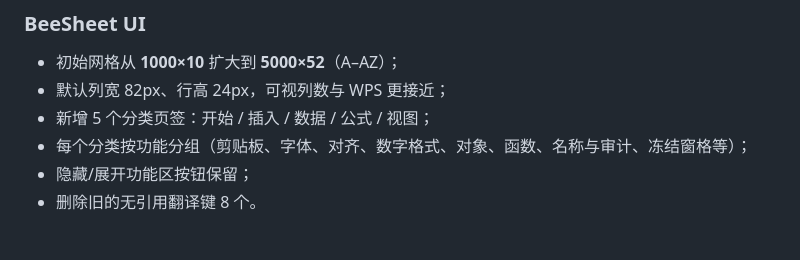
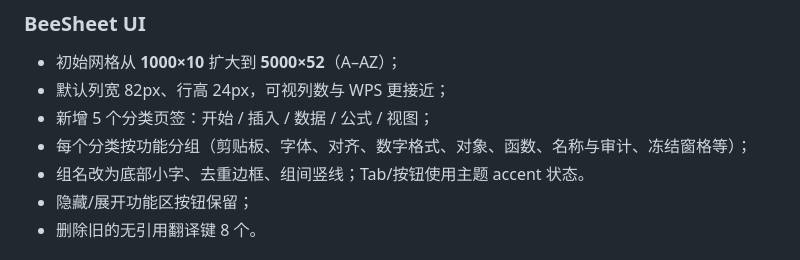
Before and after one commit to TomJerryGit/beeoffice, a Markdown page: CHANGELOG.md, the part around the change. GitHub-like rendering.

```diff
--- a/CHANGELOG.md
+++ b/CHANGELOG.md
@@ -16,6 +16,7 @@
 - 默认列宽 82px、行高 24px，可视列数与 WPS 更接近；
 - 新增 5 个分类页签：开始 / 插入 / 数据 / 公式 / 视图；
 - 每个分类按功能分组（剪贴板、字体、对齐、数字格式、对象、函数、名称与审计、冻结窗格等）；
+- 组名改为底部小字、去重边框、组间竖线；Tab/按钮使用主题 accent 状态。
 - 隐藏/展开功能区按钮保留；
 - 删除旧的无引用翻译键 8 个。
 
```
Also changed, not shown: docs/BeeSheet-分类功能区-2026-11-13.md (+12 -0 lines), docs/beesheet-grid-2026-11-13.png, docs/beesheet-ribbon-2026-11-13.png, docs/beesheet-ribbon-data-2026-11-13.png (added), 2 other files.
